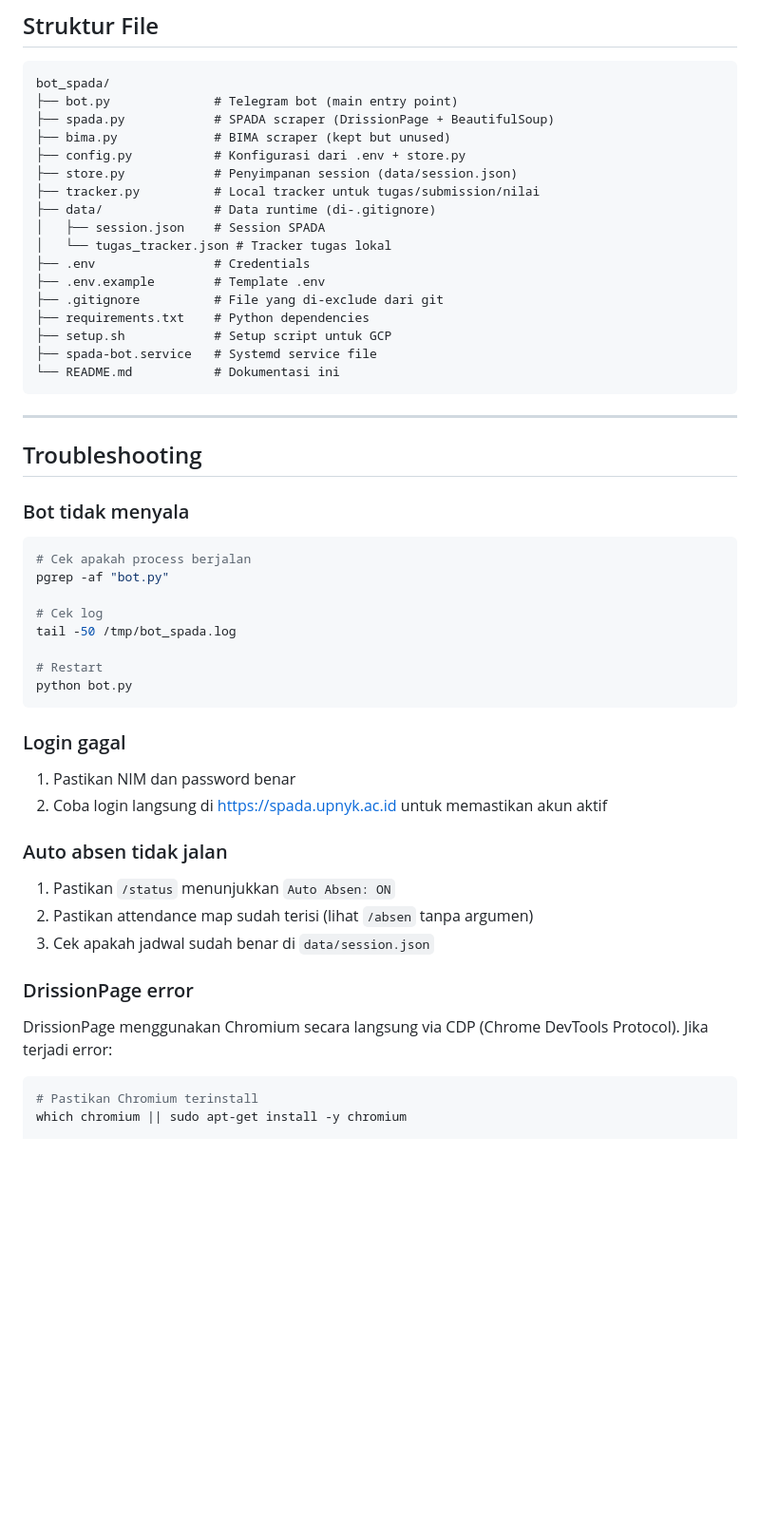
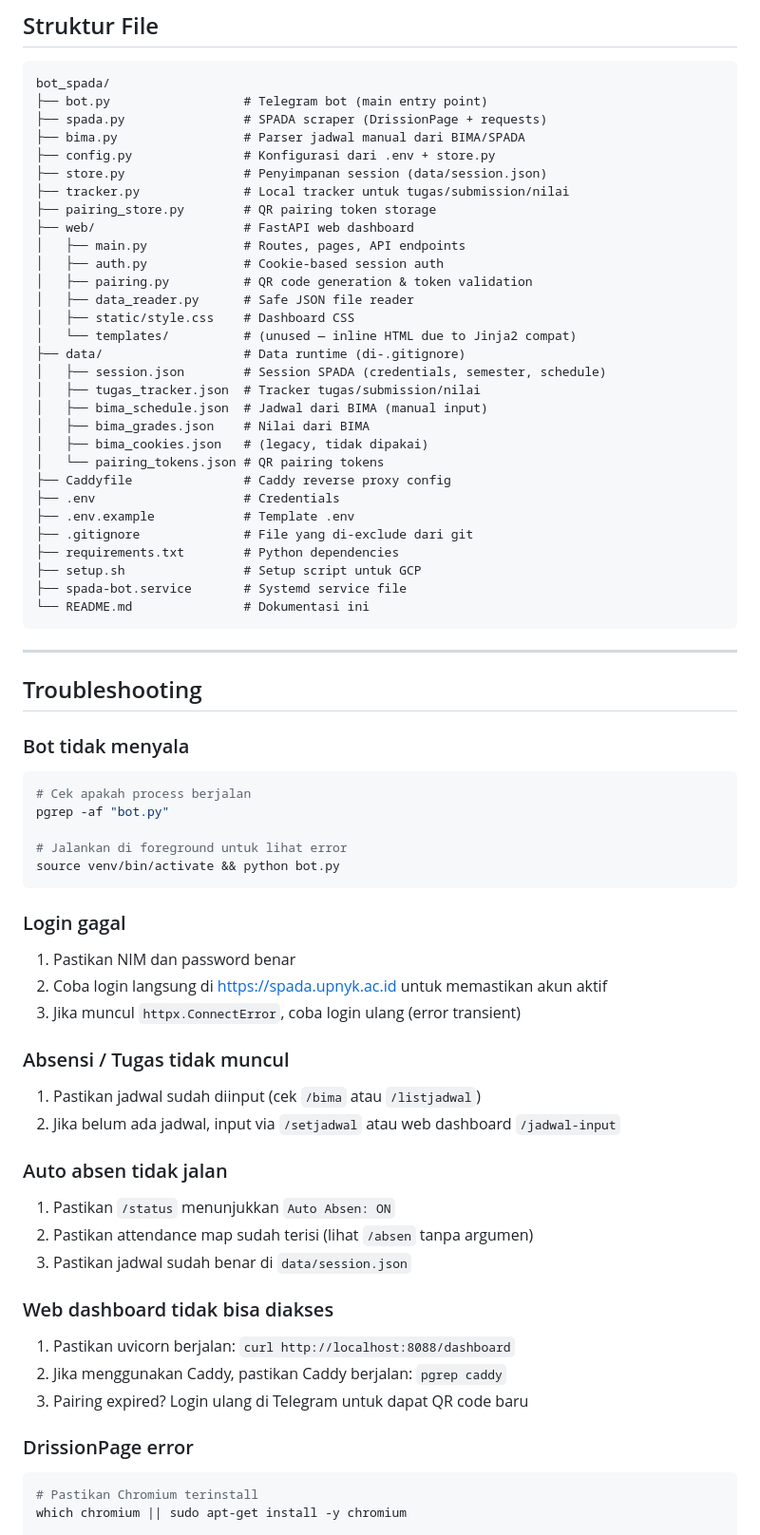
Before and after one commit to Abhiprayaa29/bot_spada, a Markdown page: README.md, the part around one of its changes. Shown at 95% size. Rendered like a GitHub page; blank space fills up the shorter version.

````diff
--- a/README.md
+++ b/README.md
@@ -215,22 +309,35 @@ Setiap jam **07:00 WIB** (00:00 UTC), bot mengirim briefing harian:
 
 ```
 bot_spada/
-├── bot.py              # Telegram bot (main entry point)
-├── spada.py            # SPADA scraper (DrissionPage + BeautifulSoup)
-├── bima.py             # BIMA scraper (kept but unused)
-├── config.py           # Konfigurasi dari .env + store.py
-├── store.py            # Penyimpanan session (data/session.json)
-├── tracker.py          # Local tracker untuk tugas/submission/nilai
-├── data/               # Data runtime (di-.gitignore)
-│   ├── session.json    # Session SPADA
-│   └── tugas_tracker.json # Tracker tugas lokal
-├── .env                # Credentials
-├── .env.example        # Template .env
-├── .gitignore          # File yang di-exclude dari git
-├── requirements.txt    # Python dependencies
-├── setup.sh            # Setup script untuk GCP
-├── spada-bot.service   # Systemd service file
-└── README.md           # Dokumentasi ini
+├── bot.py                  # Telegram bot (main entry point)
+├── spada.py                # SPADA scraper (DrissionPage + requests)
+├── bima.py                 # Parser jadwal manual dari BIMA/SPADA
+├── config.py               # Konfigurasi dari .env + store.py
+├── store.py                # Penyimpanan session (data/session.json)
+├── tracker.py              # Local tracker untuk tugas/submission/nilai
+├── pairing_store.py        # QR pairing token storage
+├── web/                    # FastAPI web dashboard
+│   ├── main.py             # Routes, pages, API endpoints
+│   ├── auth.py             # Cookie-based session auth
+│   ├── pairing.py          # QR code generation & token validation
+│   ├── data_reader.py      # Safe JSON file reader
+│   ├── static/style.css    # Dashboard CSS
+│   └── templates/          # (unused — inline HTML due to Jinja2 compat)
+├── data/                   # Data runtime (di-.gitignore)
+│   ├── session.json        # Session SPADA (credentials, semester, schedule)
+│   ├── tugas_tracker.json  # Tracker tugas/submission/nilai
+│   ├── bima_schedule.json  # Jadwal dari BIMA (manual input)
+│   ├── bima_grades.json    # Nilai dari BIMA
+│   ├── bima_cookies.json   # (legacy, tidak dipakai)
+│   └── pairing_tokens.json # QR pairing tokens
+├── Caddyfile               # Caddy reverse proxy config
+├── .env                    # Credentials
+├── .env.example            # Template .env
+├── .gitignore              # File yang di-exclude dari git
+├── requirements.txt        # Python dependencies
+├── setup.sh                # Setup script untuk GCP
+├── spada-bot.service       # Systemd service file
+└── README.md               # Dokumentasi ini
 ```
 
 ---
@@ -243,27 +350,34 @@ bot_spada/
 # Cek apakah process berjalan
 pgrep -af "bot.py"
 
-# Cek log
-tail -50 /tmp/bot_spada.log
-
-# Restart
-python bot.py
+# Jalankan di foreground untuk lihat error
+source venv/bin/activate && python bot.py
 ```
 
 ### Login gagal
 
 1. Pastikan NIM dan password benar
 2. Coba login langsung di https://spada.upnyk.ac.id untuk memastikan akun aktif
+3. Jika muncul `httpx.ConnectError`, coba login ulang (error transient)
+
+### Absensi / Tugas tidak muncul
+
+1. Pastikan jadwal sudah diinput (cek `/bima` atau `/listjadwal`)
+2. Jika belum ada jadwal, input via `/setjadwal` atau web dashboard `/jadwal-input`
 
 ### Auto absen tidak jalan
 
 1. Pastikan `/status` menunjukkan `Auto Absen: ON`
 2. Pastikan attendance map sudah terisi (lihat `/absen` tanpa argumen)
-3. Cek apakah jadwal sudah benar di `data/session.json`
+3. Pastikan jadwal sudah benar di `data/session.json`
+
+### Web dashboard tidak bisa diakses
+
+1. Pastikan uvicorn berjalan: `curl http://localhost:8088/dashboard`
+2. Jika menggunakan Caddy, pastikan Caddy berjalan: `pgrep caddy`
+3. Pairing expired? Login ulang di Telegram untuk dapat QR code baru
 
 ### DrissionPage error
-
-DrissionPage menggunakan Chromium secara langsung via CDP (Chrome DevTools Protocol). Jika terjadi error:
 
 ```bash
 # Pastikan Chromium terinstall
````
Also changed, not shown: other parts of README.md (+134 -40 lines).
